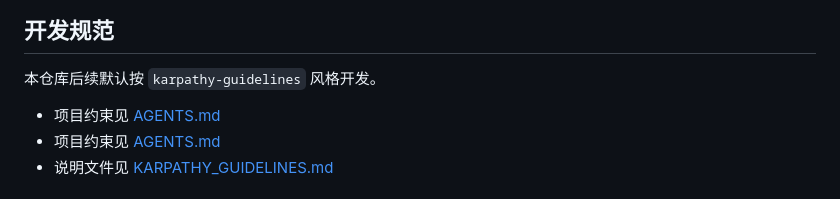
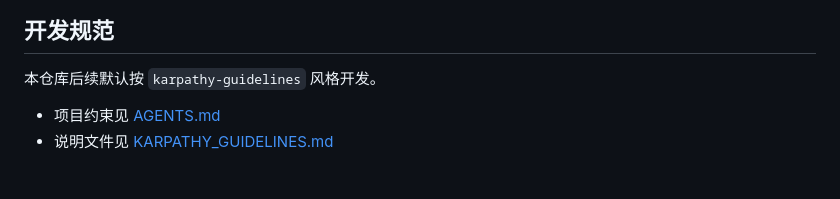
Before and after one commit to WithZeng/Socks5-Panel, a Markdown page: README.md, the part around the change. Drawn GitHub-style.

Commit message:
Refine deployment README

```diff
--- a/README.md
+++ b/README.md
@@ -19,7 +19,6 @@
 
 本仓库后续默认按 `karpathy-guidelines` 风格开发。
 
-- 项目约束见 [AGENTS.md](/C:/Users/WithZeng/开发项目/Socks5-Panel/AGENTS.md)
 - 项目约束见 [AGENTS.md](AGENTS.md)
 - 说明文件见 [KARPATHY_GUIDELINES.md](KARPATHY_GUIDELINES.md)
 
```
